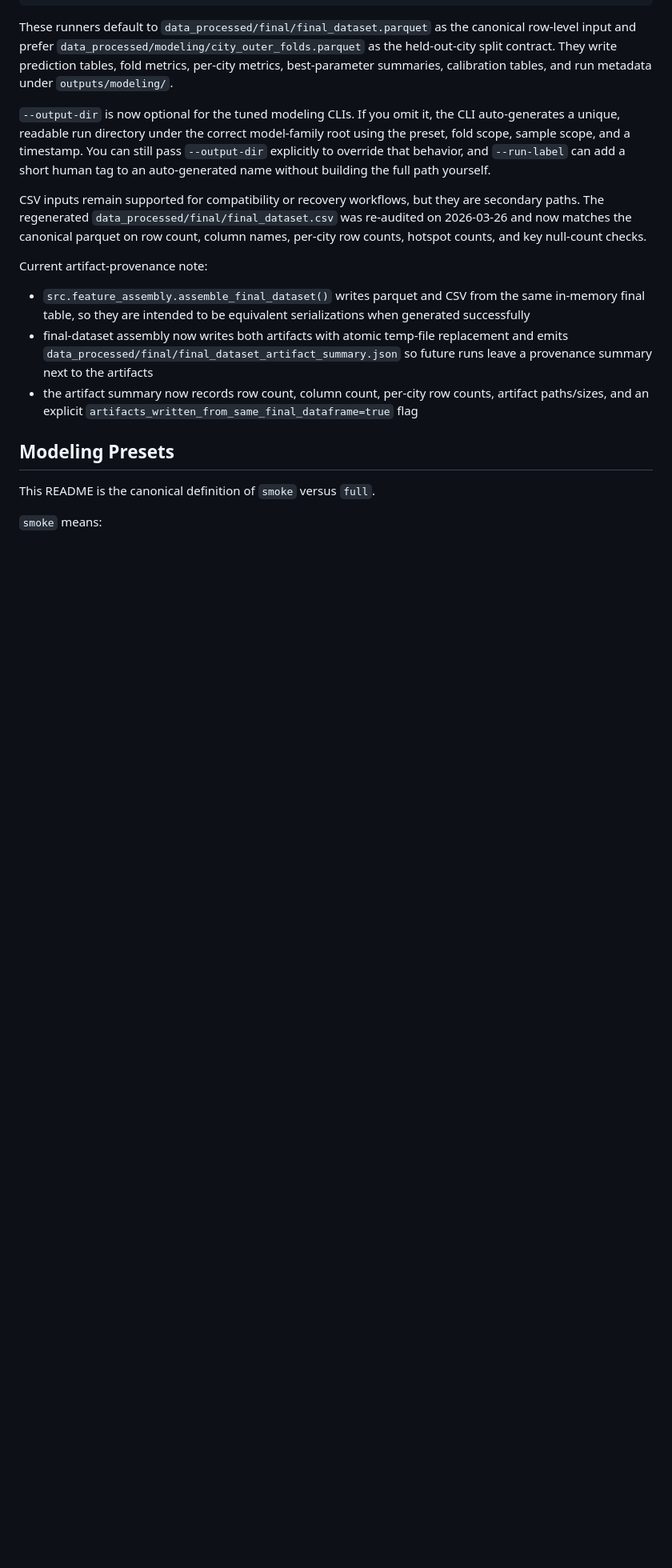
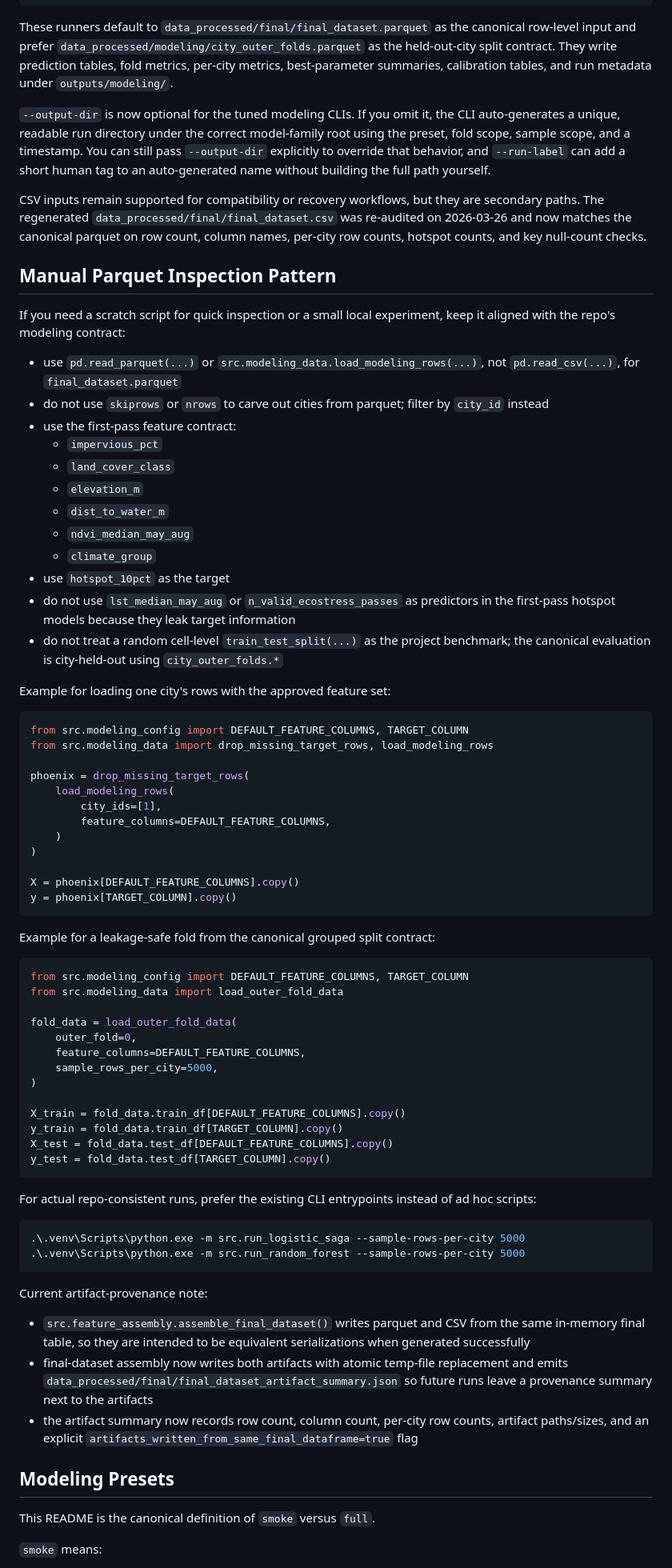
Before and after one commit to goldember12-alt/urban-heat-mapping-dataset, a Markdown page: README.md, the part around the change. Shown at 80% size. GitHub-like rendering; blank space fills up the shorter version.

Commit message:
Document scratch script parquet modeling guidance

````diff
--- a/README.md
+++ b/README.md
@@ -173,6 +173,65 @@ These runners default to `data_processed/final/final_dataset.parquet` as the can
 
 CSV inputs remain supported for compatibility or recovery workflows, but they are secondary paths. The regenerated `data_processed/final/final_dataset.csv` was re-audited on 2026-03-26 and now matches the canonical parquet on row count, column names, per-city row counts, hotspot counts, and key null-count checks.
 
+## Manual Parquet Inspection Pattern
+
+If you need a scratch script for quick inspection or a small local experiment, keep it aligned with the repo's modeling contract:
+
+- use `pd.read_parquet(...)` or `src.modeling_data.load_modeling_rows(...)`, not `pd.read_csv(...)`, for `final_dataset.parquet`
+- do not use `skiprows` or `nrows` to carve out cities from parquet; filter by `city_id` instead
+- use the first-pass feature contract:
+  - `impervious_pct`
+  - `land_cover_class`
+  - `elevation_m`
+  - `dist_to_water_m`
+  - `ndvi_median_may_aug`
+  - `climate_group`
+- use `hotspot_10pct` as the target
+- do not use `lst_median_may_aug` or `n_valid_ecostress_passes` as predictors in the first-pass hotspot models because they leak target information
+- do not treat a random cell-level `train_test_split(...)` as the project benchmark; the canonical evaluation is city-held-out using `city_outer_folds.*`
+
+Example for loading one city's rows with the approved feature set:
+
+```python
+from src.modeling_config import DEFAULT_FEATURE_COLUMNS, TARGET_COLUMN
+from src.modeling_data import drop_missing_target_rows, load_modeling_rows
+
+phoenix = drop_missing_target_rows(
+    load_modeling_rows(
+        city_ids=[1],
+        feature_columns=DEFAULT_FEATURE_COLUMNS,
+    )
+)
+
+X = phoenix[DEFAULT_FEATURE_COLUMNS].copy()
+y = phoenix[TARGET_COLUMN].copy()
+```
+
+Example for a leakage-safe fold from the canonical grouped split contract:
+
+```python
+from src.modeling_config import DEFAULT_FEATURE_COLUMNS, TARGET_COLUMN
+from src.modeling_data import load_outer_fold_data
+
+fold_data = load_outer_fold_data(
+    outer_fold=0,
+    feature_columns=DEFAULT_FEATURE_COLUMNS,
+    sample_rows_per_city=5000,
+)
+
+X_train = fold_data.train_df[DEFAULT_FEATURE_COLUMNS].copy()
+y_train = fold_data.train_df[TARGET_COLUMN].copy()
+X_test = fold_data.test_df[DEFAULT_FEATURE_COLUMNS].copy()
+y_test = fold_data.test_df[TARGET_COLUMN].copy()
+```
+
+For actual repo-consistent runs, prefer the existing CLI entrypoints instead of ad hoc scripts:
+
+```powershell
+.\.venv\Scripts\python.exe -m src.run_logistic_saga --sample-rows-per-city 5000
+.\.venv\Scripts\python.exe -m src.run_random_forest --sample-rows-per-city 5000
+```
+
 Current artifact-provenance note:
 
 - `src.feature_assembly.assemble_final_dataset()` writes parquet and CSV from the same in-memory final table, so they are intended to be equivalent serializations when generated successfully
````
Also changed, not shown: docs/chat_handoff.md (+7 -0 lines), docs/modeling_plan.md (+14 -0 lines).
